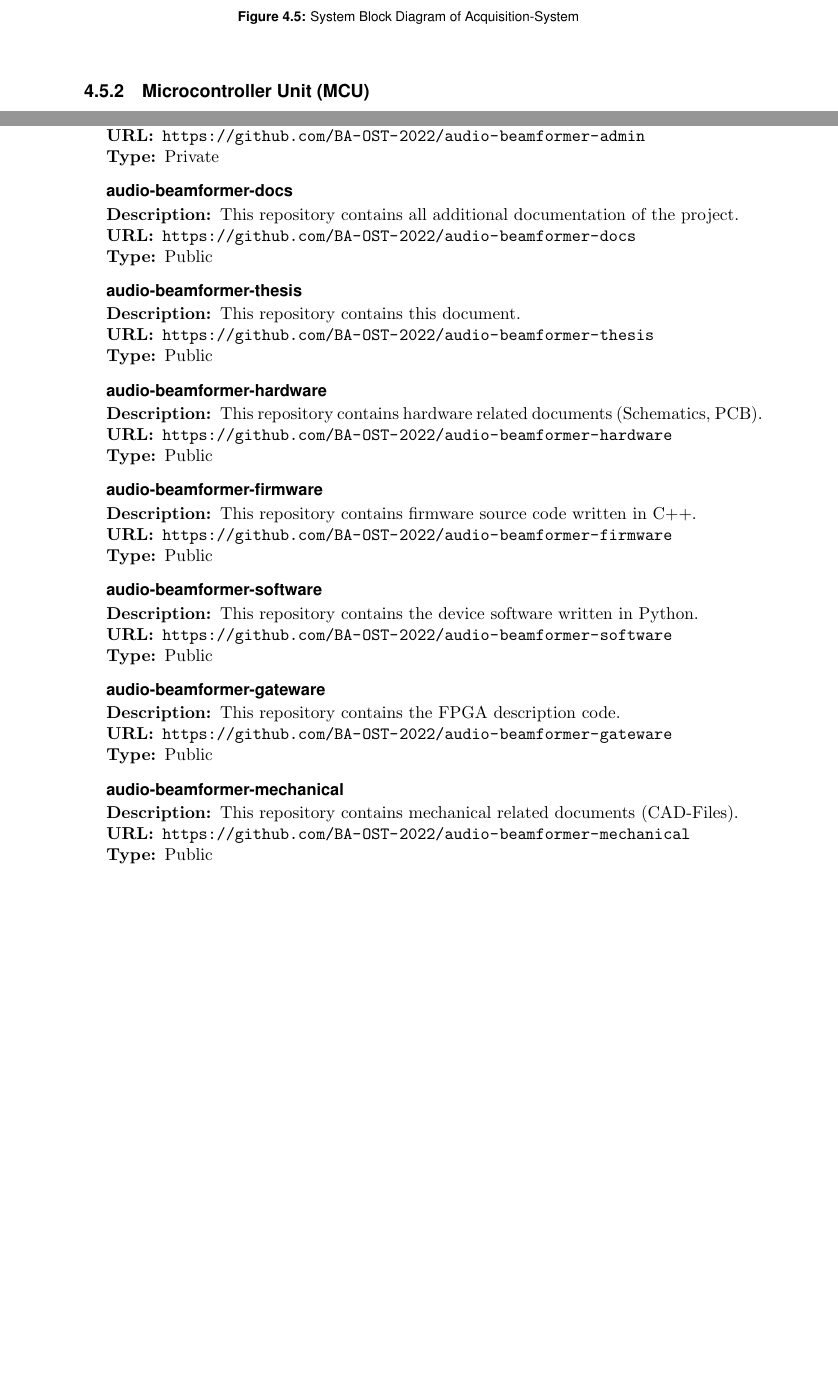
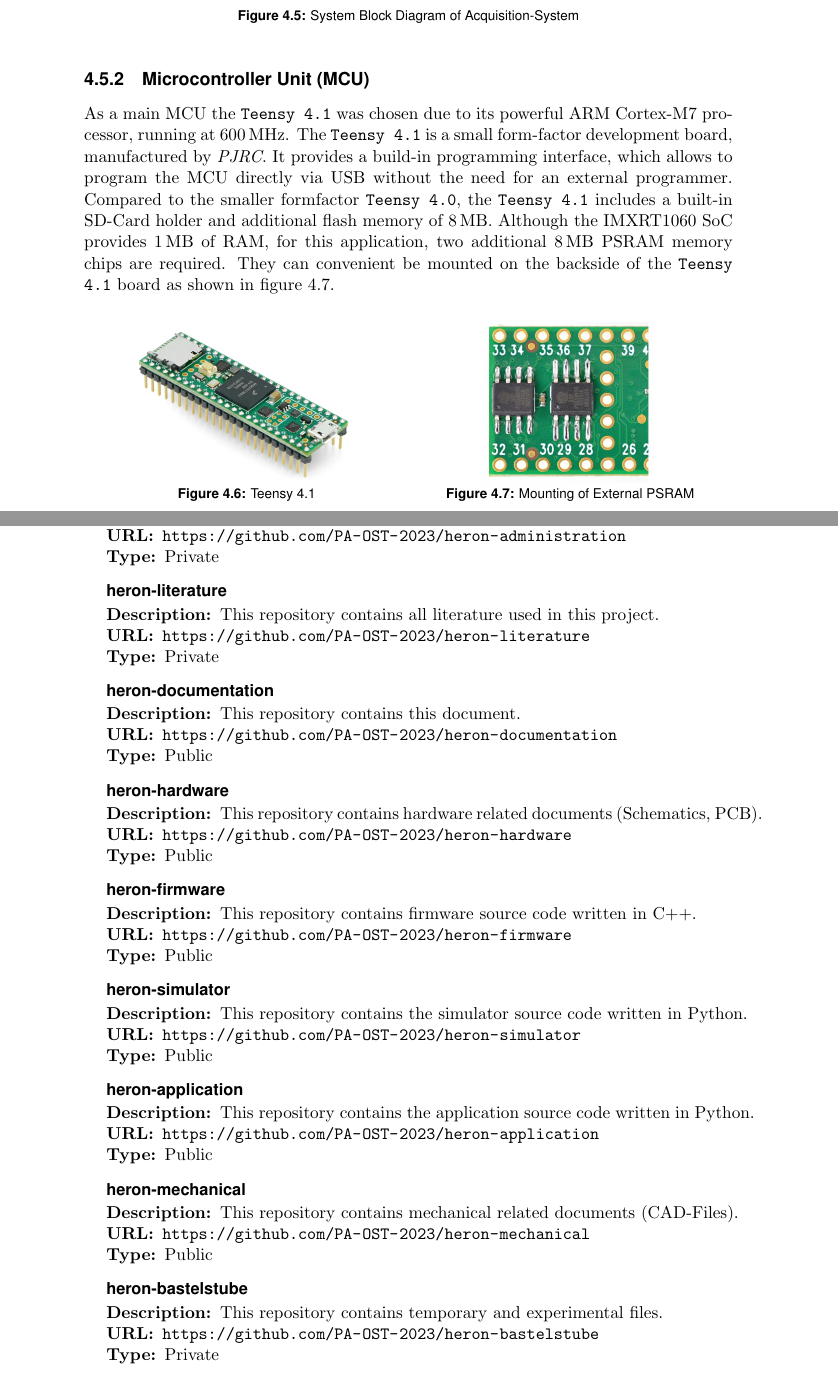
Before and after one commit to PA-OST-2023/heron-documentation, a LaTeX thesis (PA_Project_Heron.tex, which reads sections/4_design_acquisition_system.tex, sections/a_appendix.tex): two parts of pages 34 and 63 of 65 before the commit and two parts of pages 34 and 65 of 67 after it, joined at a grey line, cut so that both start at the same text, the shorter picture padded with empty space. Compiled offline with pdfLaTeX.

Commit message:
Added subsection of Teensy 4.1 MCU

```diff
--- a/sections/4_design_acquisition_system.tex
+++ b/sections/4_design_acquisition_system.tex
@@ -173,6 +174,6 @@ In figure \ref{fig:acquisition_system_design_block_diagram} the system block dia
 \begin{figure}[h]
 	\centering
-	\includegraphics[width=1.0\textwidth]{images/4_design_acquisition_system/acquisition_system_design_block_diagram.pdf}
+	\includegraphics[width=1.0\textwidth, trim={0 0 0 0.1cm}]{images/4_design_acquisition_system/acquisition_system_design_block_diagram.pdf}
 	\caption{System Block Diagram of Acquisition-System}
 	\label{fig:acquisition_system_design_block_diagram}
 \end{figure}
@@ -184,8 +181,29 @@ In figure \ref{fig:acquisition_system_design_block_diagram} the system block dia
 
 \subsection{Microcontroller Unit (MCU)}
-
-%  TODO: Write about external PSRAM
-
+As a main \acrshort{mcu} the \texttt{Teensy 4.1} was chosen due to its powerful \acrshort{arm} Cortex-M7 processor, running at 600\,MHz.
+The \texttt{Teensy 4.1} is a small form-factor development board, manufactured by \textit{PJRC}.
+It provides a build-in programming interface, which allows to program the \acrshort{mcu} directly via \acrshort{usb} without the need for an external programmer.
+Compared to the smaller formfactor \texttt{Teensy 4.0}, the \texttt{Teensy 4.1} includes a built-in \acrshort{sd}-Card holder and additional flash memory of 8\,MB.
+Although the IMXRT1060 \acrshort{soc} provides 1\,MB of \acrshort{ram}, for this application, two additional 8\,MB \acrshort{psram} memory chips are required.
+They can convenient be mounted on the backside of the \texttt{Teensy 4.1} board as shown in figure \ref{fig:teensy_psram}.
+\begin{figure}[h!]
+	\centering
+	\begin{minipage}{0.49\textwidth}
+		\centering
+		\includegraphics[height=3.7cm]{images/4_design_acquisition_system/teensy_image.png}
+		\vspace{-0.2cm}
+		\caption{Teensy 4.1}
+		\label{fig:teensy_4_1}
+	\end{minipage}
+	\begin{minipage}{0.49\textwidth}
+		\centering
+		\includegraphics[height=3.7cm]{images/4_design_acquisition_system/teensy_psram.png}
+		\vspace{-0.2cm}
+		\caption{Mounting of External PSRAM}
+		\label{fig:teensy_psram}
+	\end{minipage}
+\end{figure}
+\newpage
 
 \subsection{Audio Input}
 
--- a/sections/a_appendix.tex
+++ b/sections/a_appendix.tex
@@ -26,56 +26,63 @@ A quick description of the repositories including the associated web link is lis
 \begin{description}
 	\item[Description:] This repository contains all confidential information of the project.\vspace{-0.25cm}
-	\item[URL:] \url{https://github.com/BA-OST-2022/audio-beamformer-admin}\vspace{-0.25cm}
+	\item[URL:] \url{https://github.com/PA-OST-2023/heron-administration}\vspace{-0.25cm}
 	\item[Type:] Private\vspace{-0.25cm}
 \end{description}
 
-\subsubsection{audio-beamformer-docs} \vspace{-0.2cm}
+\subsubsection{heron-literature} \vspace{-0.2cm}
 \begin{description}
-	\item[Description:] This repository contains all additional documentation of the project.\vspace{-0.25cm}
-	\item[URL:] \url{https://github.com/BA-OST-2022/audio-beamformer-docs}\vspace{-0.25cm}
+	\item[Description:] This repository contains all literature used in this project.\vspace{-0.25cm}
+	\item[URL:] \url{https://github.com/PA-OST-2023/heron-literature}\vspace{-0.25cm}
+	\item[Type:] Private\vspace{-0.25cm}
+\end{description}
+
+\subsubsection{heron-documentation} \vspace{-0.2cm}
+\begin{description}
+	\hfuzz=35.0pt
+	\item[Description:] This repository contains this document.\vspace{-0.25cm}
+	\item[URL:] \url{https://github.com/PA-OST-2023/heron-documentation}\vspace{-0.25cm}
 	\item[Type:] Public\vspace{-0.25cm}
 \end{description}
 
-\subsubsection{audio-beamformer-thesis} \vspace{-0.2cm}
+\subsubsection{heron-hardware} \vspace{-0.2cm}
 \begin{description}
-	\hfuzz=35.0pt
-	\item[Description:] This repository contains this document.\vspace{-0.25cm}
-	\item[URL:] \url{https://github.com/BA-OST-2022/audio-beamformer-thesis}\vspace{-0.25cm}
+	\item[Description:] This repository contains hardware related documents (Schematics, PCB).\vspace{-0.25cm}
+	\item[URL:] \url{https://github.com/PA-OST-2023/heron-hardware}\vspace{-0.25cm}
 	\item[Type:] Public\vspace{-0.25cm}
 \end{description}
 
-\subsubsection{audio-beamformer-hardware} \vspace{-0.2cm}
+\subsubsection{heron-firmware} \vspace{-0.2cm}
 \begin{description}
-	\item[Description:] This repository contains hardware related documents (Schematics, PCB).\vspace{-0.25cm}
-	\item[URL:] \url{https://github.com/BA-OST-2022/audio-beamformer-hardware}\vspace{-0.25cm}
+	\item[Description:] This repository contains firmware source code written in C++.\vspace{-0.25cm}
+	\item[URL:] \url{https://github.com/PA-OST-2023/heron-firmware}\vspace{-0.25cm}
 	\item[Type:] Public\vspace{-0.25cm}
 \end{description}
 
-\subsubsection{audio-beamformer-firmware} \vspace{-0.2cm}
+\subsubsection{heron-simulator} \vspace{-0.2cm}
 \begin{description}
-	\item[Description:] This repository contains firmware source code written in C++.\vspace{-0.25cm}
-	\item[URL:] \url{https://github.com/BA-OST-2022/audio-beamformer-firmware}\vspace{-0.25cm}
+	\item[Description:] This repository contains the simulator source code written in Python.\vspace{-0.25cm}
+	\item[URL:] \url{https://github.com/PA-OST-2023/heron-simulator}\vspace{-0.25cm}
 	\item[Type:] Public\vspace{-0.25cm}
 \end{description}
 
-\subsubsection{audio-beamformer-software} \vspace{-0.2cm}
+\subsubsection{heron-application} \vspace{-0.2cm}
 \begin{description}
-	\item[Description:] This repository contains the device software written in Python.\vspace{-0.25cm}
-	\item[URL:] \url{https://github.com/BA-OST-2022/audio-beamformer-software}\vspace{-0.25cm}
+	\item[Description:] This repository contains the application source code written in Python.\vspace{-0.25cm}
+	\item[URL:] \url{https://github.com/PA-OST-2023/heron-application}\vspace{-0.25cm}
 	\item[Type:] Public\vspace{-0.25cm}
 \end{description}
 
-\subsubsection{audio-beamformer-gateware} \vspace{-0.2cm}
+\subsubsection{heron-mechanical} \vspace{-0.2cm}
 \begin{description}
-	\item[Description:] This repository contains the FPGA description code.\vspace{-0.25cm}
-	\item[URL:] \url{https://github.com/BA-OST-2022/audio-beamformer-gateware}\vspace{-0.25cm}
+	\item[Description:] This repository contains mechanical related documents (CAD-Files).\vspace{-0.25cm}
+	\item[URL:] \url{https://github.com/PA-OST-2023/heron-mechanical}\vspace{-0.25cm}
 	\item[Type:] Public\vspace{-0.25cm}
 \end{description}
 
-\subsubsection{audio-beamformer-mechanical} \vspace{-0.2cm}
+\subsubsection{heron-bastelstube} \vspace{-0.2cm}
 \begin{description}
-	\item[Description:] This repository contains mechanical related documents (CAD-Files).\vspace{-0.25cm}
-	\item[URL:] \url{https://github.com/BA-OST-2022/audio-beamformer-mechanical}\vspace{-0.25cm}
-	\item[Type:] Public\vspace{-0.25cm}
+	\item[Description:] This repository contains temporary and experimental files.\vspace{-0.25cm}
+	\item[URL:] \url{https://github.com/PA-OST-2023/heron-bastelstube}\vspace{-0.25cm}
+	\item[Type:] Private\vspace{-0.25cm}
 \end{description}
 \newpage
```
Also changed, not shown: sections/acro.tex (+2 -0 lines), images/4_design_acquisition_system/teensy_image.png (added), images/4_design_acquisition_system/teensy_psram.png (added), sections/4_design_acquisition_system.tex (7 more changed lines), sections/a_appendix.tex (4 more changed lines).
